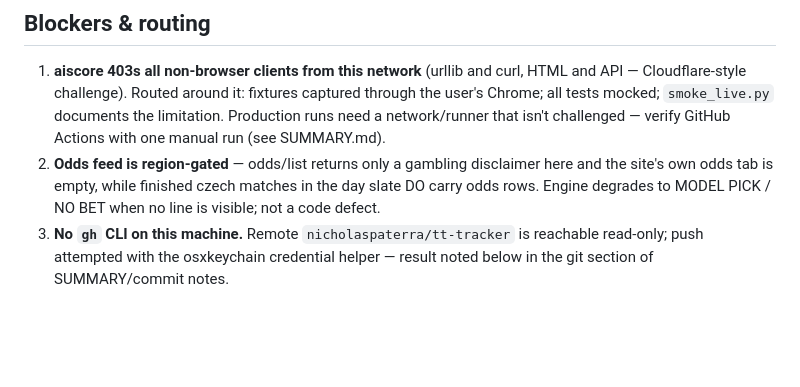
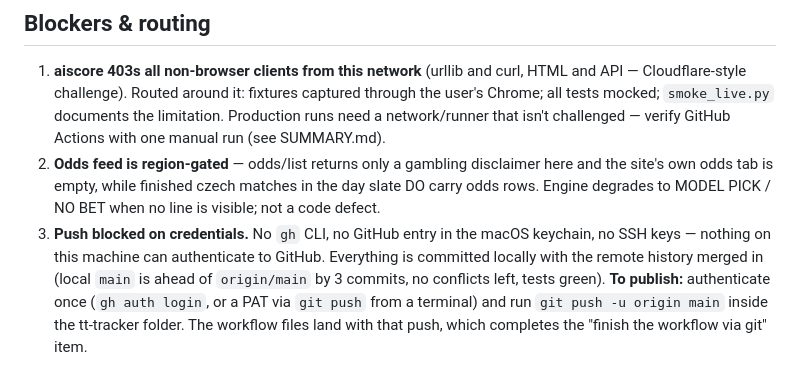
Before and after one commit to nicholaspaterra/tt-tracker, a Markdown page: STATUS.md, the part around the change. Rendered like a GitHub page; blank space fills up the shorter version.

Commit message:
STATUS: document push-credentials blocker and publish steps
Co-Authored-By: Claude Fable 5 <noreply@anthropic.com>

```diff
--- a/STATUS.md
+++ b/STATUS.md
@@ -46,4 +46,4 @@ _Started 2026-07-10. Written BEFORE any code changes, per mandate._
 ## Blockers & routing
 1. **aiscore 403s all non-browser clients from this network** (urllib and curl, HTML and API — Cloudflare-style challenge). Routed around it: fixtures captured through the user's Chrome; all tests mocked; `smoke_live.py` documents the limitation. Production runs need a network/runner that isn't challenged — verify GitHub Actions with one manual run (see SUMMARY.md).
 2. **Odds feed is region-gated** — odds/list returns only a gambling disclaimer here and the site's own odds tab is empty, while finished czech matches in the day slate DO carry odds rows. Engine degrades to MODEL PICK / NO BET when no line is visible; not a code defect.
-3. **No `gh` CLI on this machine.** Remote `nicholaspaterra/tt-tracker` is reachable read-only; push attempted with the osxkeychain credential helper — result noted below in the git section of SUMMARY/commit notes.
+3. **Push blocked on credentials.** No `gh` CLI, no GitHub entry in the macOS keychain, no SSH keys — nothing on this machine can authenticate to GitHub. Everything is committed locally with the remote history merged in (local `main` is ahead of `origin/main` by 3 commits, no conflicts left, tests green). **To publish:** authenticate once (`gh auth login`, or a PAT via `git push` from a terminal) and run `git push -u origin main` inside the tt-tracker folder. The workflow files land with that push, which completes the "finish the workflow via git" item.
```
